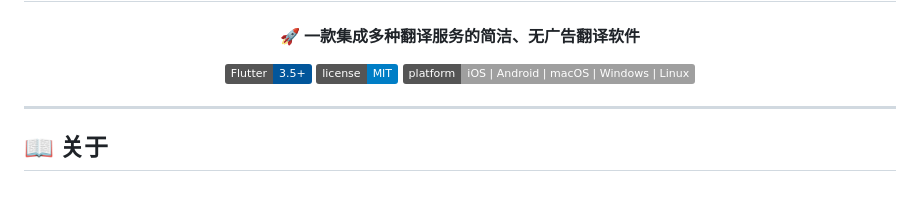
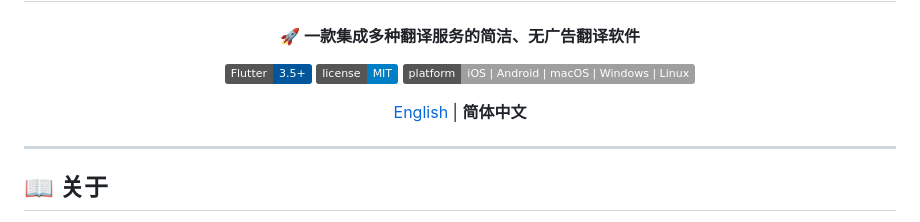
Before and after one commit to jeremy-jm/lando, a Markdown page: README_zh.md, the part around the change. Drawn GitHub-style; badges without logos; blank space fills up the shorter version.

```diff
--- a/README_zh.md
+++ b/README_zh.md
@@ -8,6 +8,8 @@
   [![Flutter](https://img.shields.io/badge/Flutter-3.5+-02569B?logo=flutter)](https://flutter.dev)
   [![License](https://img.shields.io/badge/license-MIT-blue.svg)](LICENSE)
   [![Platform](https://img.shields.io/badge/platform-iOS%20%7C%20Android%20%7C%20macOS%20%7C%20Windows%20%7C%20Linux-lightgrey)](https://flutter.dev)
+
+  [English](README.md) | **简体中文**
 </div>
 
 ---
```
Also changed, not shown: README.md (+2 -0 lines).
